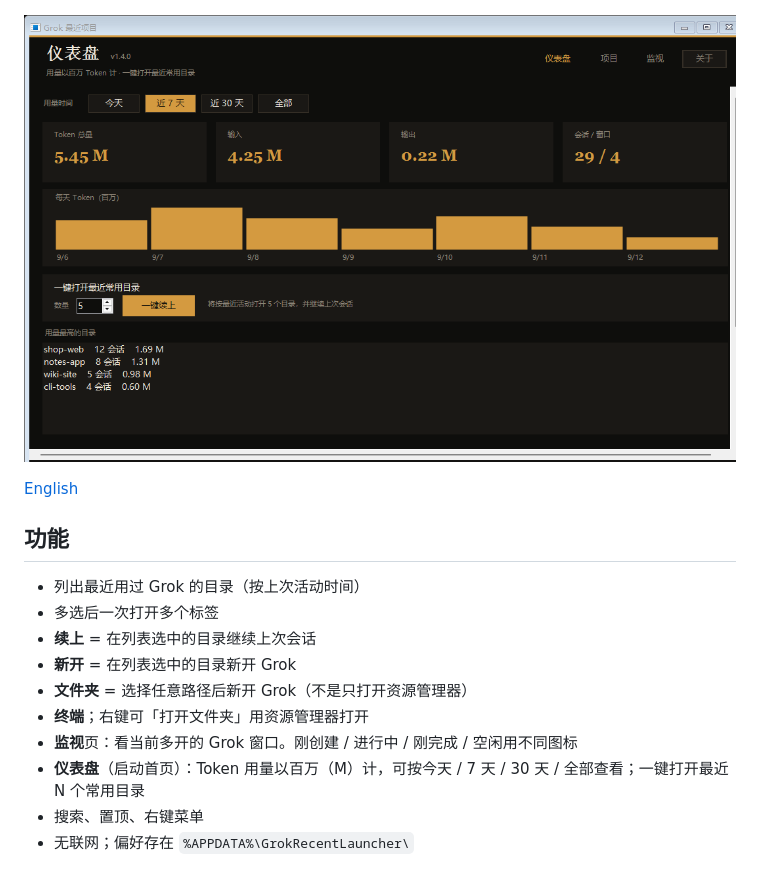
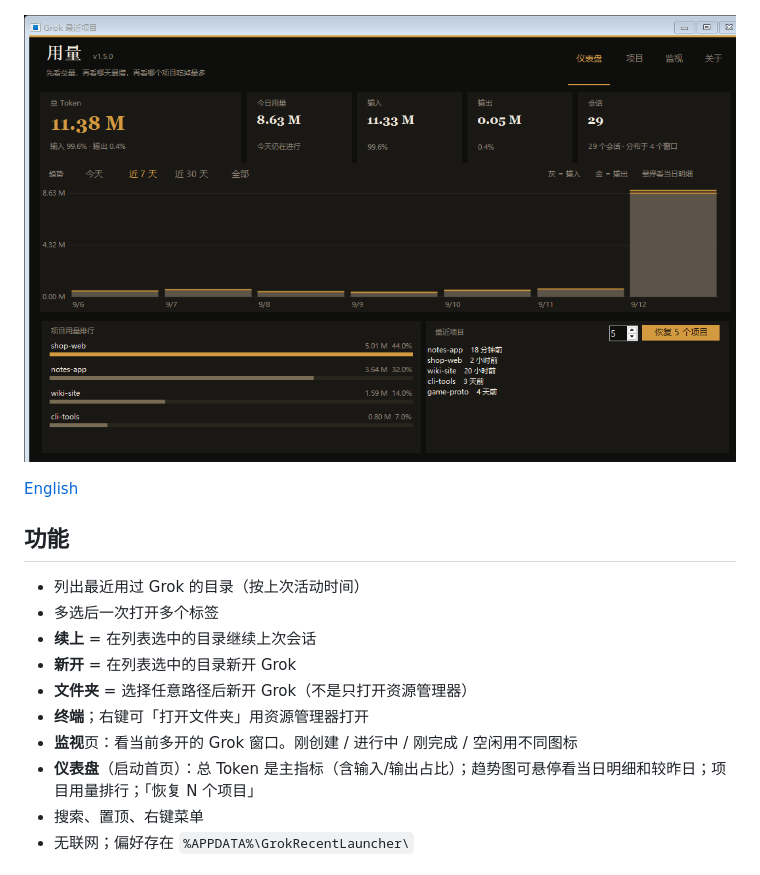
Before and after one commit to VidereCultus/grok-recent-launcher, a Markdown page: README.md, the part around the change. Rendered like a GitHub page; pictures changed too: docs/dashboard.png.

Commit message:
Rebuild the dashboard around a single reading path.
Hero total tokens, split session/window copy, stacked daily chart with hover and wow, ranked project bars, restore-N-projects, unified nav, and a fluid layout with no horizontal scroll.

```diff
--- a/README.md
+++ b/README.md
@@ -25,7 +25,7 @@ Windows 小工具：从本机 Grok 会话记录里找回用过的项目目录，
 - **文件夹** = 选择任意路径后新开 Grok（不是只打开资源管理器）
 - **终端**；右键可「打开文件夹」用资源管理器打开
 - **监视**页：看当前多开的 Grok 窗口。刚创建 / 进行中 / 刚完成 / 空闲用不同图标
-- **仪表盘**（启动首页）：Token 用量以百万（M）计，可按今天 / 7 天 / 30 天 / 全部查看；一键打开最近 N 个常用目录
+- **仪表盘**（启动首页）：总 Token 是主指标（含输入/输出占比）；趋势图可悬停看当日明细和较昨日；项目用量排行；「恢复 N 个项目」
 - 搜索、置顶、右键菜单
 - 无联网；偏好存在 `%APPDATA%\GrokRecentLauncher\`
 
```
Also changed, not shown: 3 other files.
